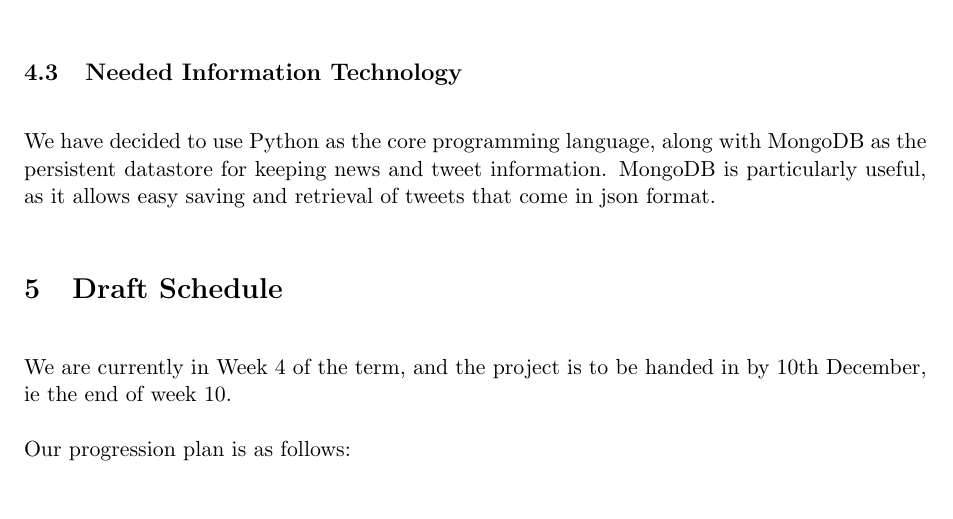
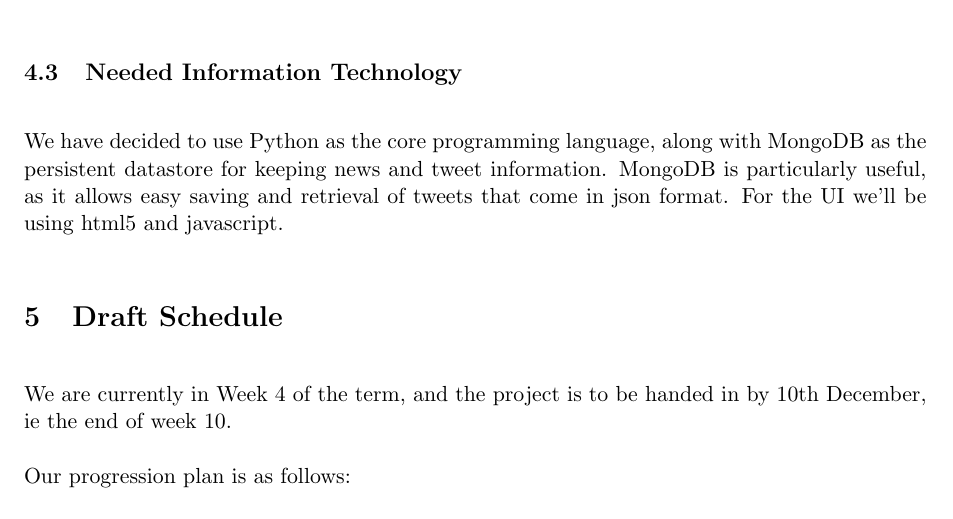
Before and after one commit to rafalio/Twitter-News, a LaTeX document (reports/report.tex): part of page 3 of 4, cut so that both start at the same text. Compiled offline with pdfLaTeX.

Commit message:
Expanded Information Technology

```diff
--- a/reports/report.tex
+++ b/reports/report.tex
@@ -85,7 +85,7 @@
 
 
 		\subsection{Needed Information Technology}
-			We have decided to use Python as the core programming language, along with MongoDB as the persistent datastore for keeping news and tweet information. MongoDB is particularly useful, as it allows easy saving and retrieval of tweets that come in json format.
+			We have decided to use Python as the core programming language, along with MongoDB as the persistent datastore for keeping news and tweet information. MongoDB is particularly useful, as it allows easy saving and retrieval of tweets that come in json format. For the UI we'll be using html5 and javascript.
 
 
 	\section{Draft Schedule}
```
